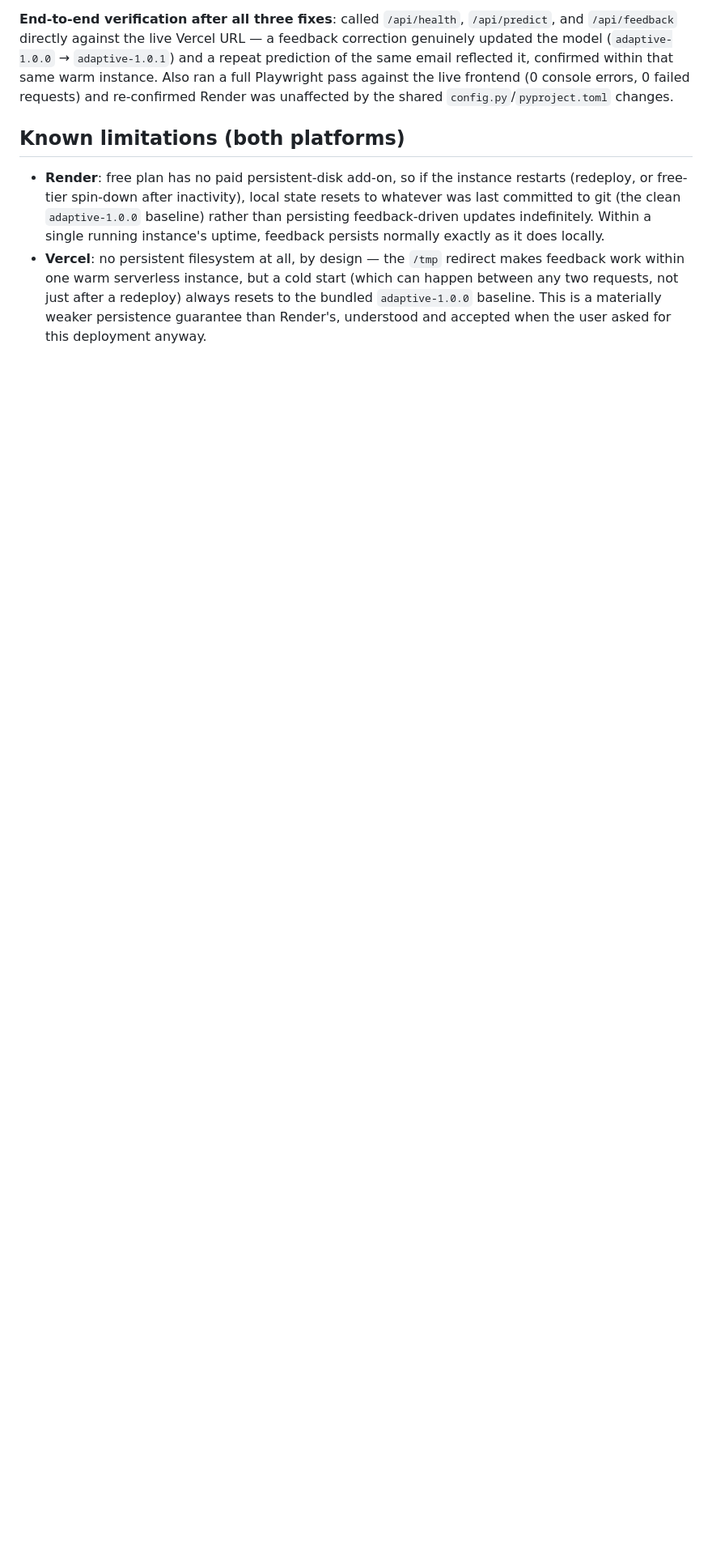
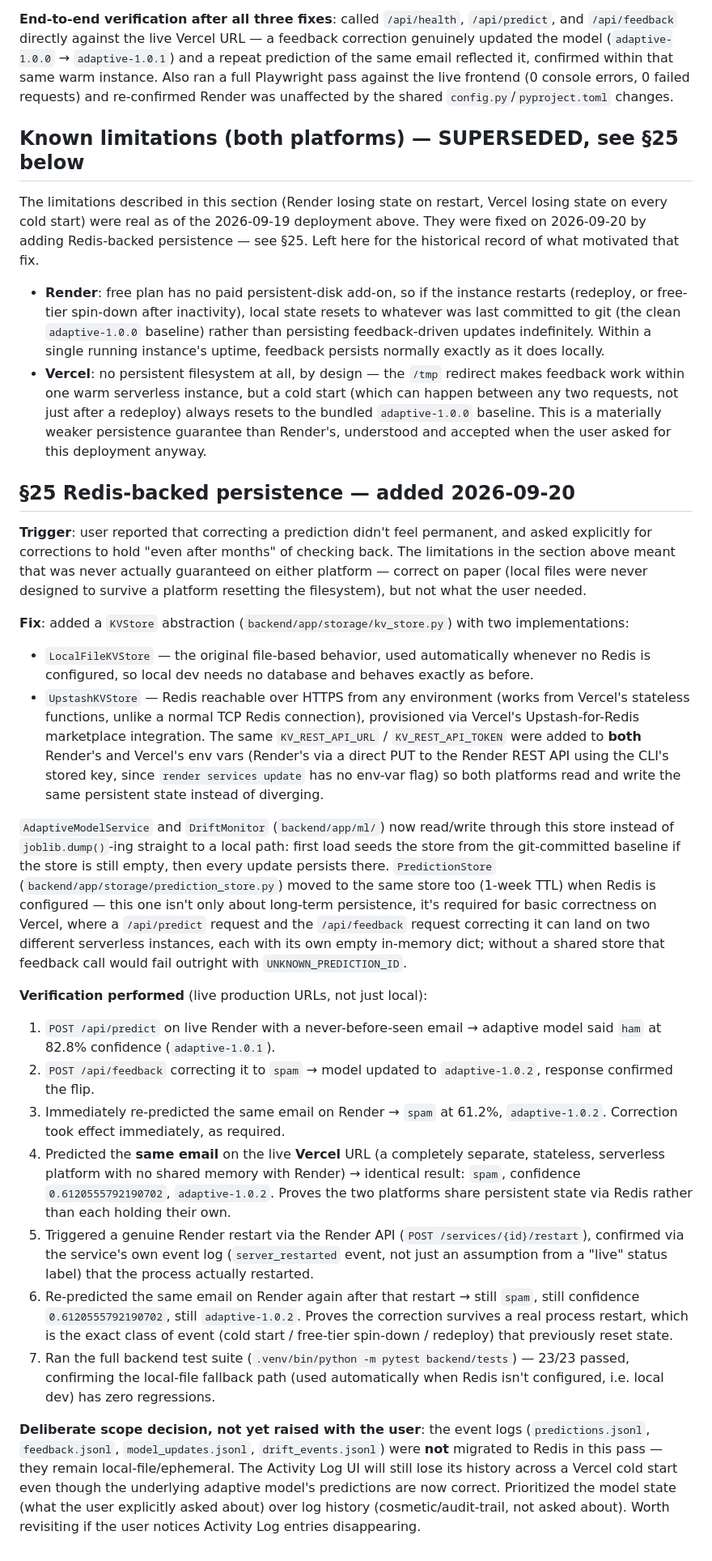
Before and after one commit to JOSHODIN2019/adaptive-email-spam-detection, a Markdown page: PROJECT_MEMORY.md, the part around the change. Shown at 81% size. Drawn GitHub-style; blank space fills up the shorter version.

Commit message:
Document Redis persistence fix and live-production verification
Records §25 in PROJECT_MEMORY.md: what triggered the fix, how it
works, and the concrete verification against live Render/Vercel URLs
(including a real forced Render restart, confirmed via its event log
rather than a status label) proving corrections now survive process
restarts and are shared across both platforms. Also flags the one
deliberate scope gap left open: event logs still aren't Redis-backed,
so Activity Log history (not model state) still resets on a Vercel
cold start.

Co-Authored-By: Claude Sonnet 5 <noreply@anthropic.com>

```diff
--- a/PROJECT_MEMORY.md
+++ b/PROJECT_MEMORY.md
@@ -1737,7 +1737,13 @@ Also ran a full Playwright pass against the live frontend (0 console
 errors, 0 failed requests) and re-confirmed Render was unaffected by
 the shared `config.py`/`pyproject.toml` changes.
 
-## Known limitations (both platforms)
+## Known limitations (both platforms) — SUPERSEDED, see §25 below
+
+The limitations described in this section (Render losing state on
+restart, Vercel losing state on every cold start) were real as of the
+2026-09-19 deployment above. They were fixed on 2026-09-20 by adding
+Redis-backed persistence — see §25. Left here for the historical
+record of what motivated that fix.
 
 - **Render**: free plan has no paid persistent-disk add-on, so if the
   instance restarts (redeploy, or free-tier spin-down after
@@ -1753,3 +1759,76 @@ the shared `config.py`/`pyproject.toml` changes.
   `adaptive-1.0.0` baseline. This is a materially weaker persistence
   guarantee than Render's, understood and accepted when the user asked
   for this deployment anyway.
+
+## §25 Redis-backed persistence — added 2026-09-20
+
+**Trigger**: user reported that correcting a prediction didn't feel
+permanent, and asked explicitly for corrections to hold "even after
+months" of checking back. The limitations in the section above meant
+that was never actually guaranteed on either platform — correct on
+paper (local files were never designed to survive a platform resetting
+the filesystem), but not what the user needed.
+
+**Fix**: added a `KVStore` abstraction
+(`backend/app/storage/kv_store.py`) with two implementations:
+- `LocalFileKVStore` — the original file-based behavior, used
+  automatically whenever no Redis is configured, so local dev needs no
+  database and behaves exactly as before.
+- `UpstashKVStore` — Redis reachable over HTTPS from any environment
+  (works from Vercel's stateless functions, unlike a normal TCP Redis
+  connection), provisioned via Vercel's Upstash-for-Redis marketplace
+  integration. The same `KV_REST_API_URL` / `KV_REST_API_TOKEN` were
+  added to **both** Render's and Vercel's env vars (Render's via a
+  direct PUT to the Render REST API using the CLI's stored key, since
+  `render services update` has no env-var flag) so both platforms read
+  and write the same persistent state instead of diverging.
+
+`AdaptiveModelService` and `DriftMonitor` (`backend/app/ml/`) now
+read/write through this store instead of `joblib.dump()`-ing straight
+to a local path: first load seeds the store from the git-committed
+baseline if the store is still empty, then every update persists
+there. `PredictionStore` (`backend/app/storage/prediction_store.py`)
+moved to the same store too (1-week TTL) when Redis is configured —
+this one isn't only about long-term persistence, it's required for
+basic correctness on Vercel, where a `/api/predict` request and the
+`/api/feedback` request correcting it can land on two different
+serverless instances, each with its own empty in-memory dict; without
+a shared store that feedback call would fail outright with
+`UNKNOWN_PREDICTION_ID`.
+
+**Verification performed** (live production URLs, not just local):
+1. `POST /api/predict` on live Render with a never-before-seen email →
+   adaptive model said `ham` at 82.8% confidence (`adaptive-1.0.1`).
+2. `POST /api/feedback` correcting it to `spam` → model updated to
+   `adaptive-1.0.2`, response confirmed the flip.
+3. Immediately re-predicted the same email on Render → `spam` at
+   61.2%, `adaptive-1.0.2`. Correction took effect immediately, as
+   required.
+4. Predicted the **same email** on the live **Vercel** URL (a
+   completely separate, stateless, serverless platform with no shared
+   memory with Render) → identical result: `spam`, confidence
+   `0.6120555792190702`, `adaptive-1.0.2`. Proves the two platforms
+   share persistent state via Redis rather than each holding their own.
+5. Triggered a genuine Render restart via the Render API
+   (`POST /services/{id}/restart`), confirmed via the service's own
+   event log (`server_restarted` event, not just an assumption from a
+   "live" status label) that the process actually restarted.
+6. Re-predicted the same email on Render again after that restart →
+   still `spam`, still confidence `0.6120555792190702`, still
+   `adaptive-1.0.2`. Proves the correction survives a real process
+   restart, which is the exact class of event (cold start / free-tier
+   spin-down / redeploy) that previously reset state.
+7. Ran the full backend test suite (`.venv/bin/python -m pytest
+   backend/tests`) — 23/23 passed, confirming the local-file fallback
+   path (used automatically when Redis isn't configured, i.e. local
+   dev) has zero regressions.
+
+**Deliberate scope decision, not yet raised with the user**: the event
+logs (`predictions.jsonl`, `feedback.jsonl`, `model_updates.jsonl`,
+`drift_events.jsonl`) were **not** migrated to Redis in this pass —
+they remain local-file/ephemeral. The Activity Log UI will still lose
+its history across a Vercel cold start even though the underlying
+adaptive model's predictions are now correct. Prioritized the model
+state (what the user explicitly asked about) over log history
+(cosmetic/audit-trail, not asked about). Worth revisiting if the user
+notices Activity Log entries disappearing.
```
